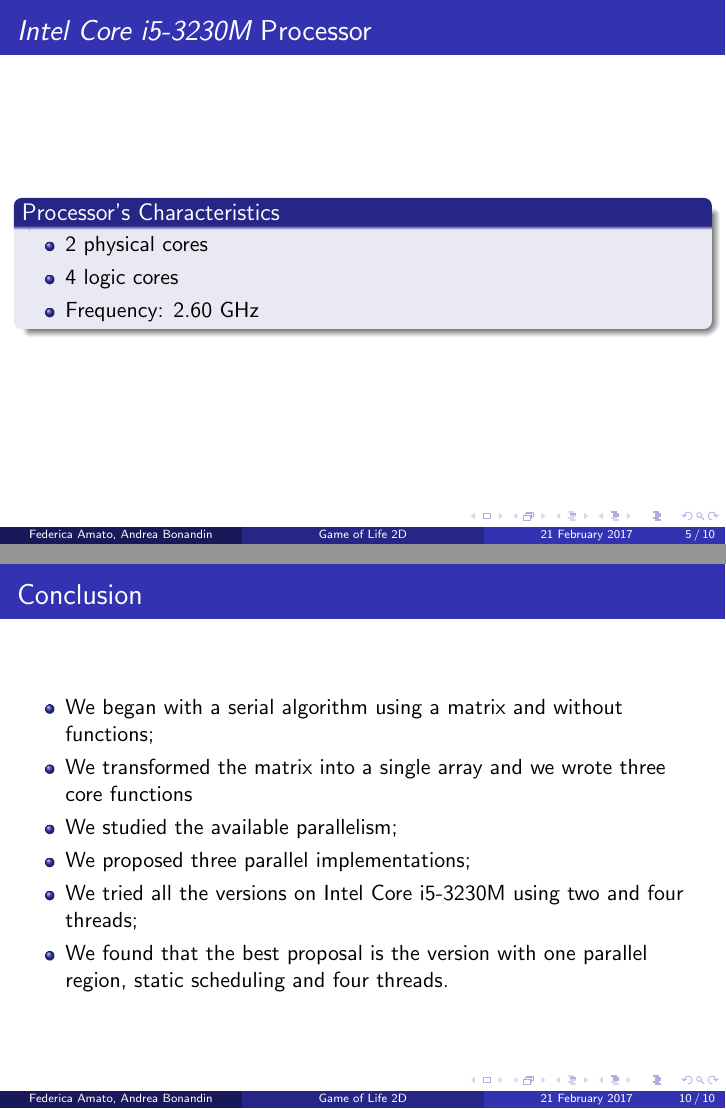
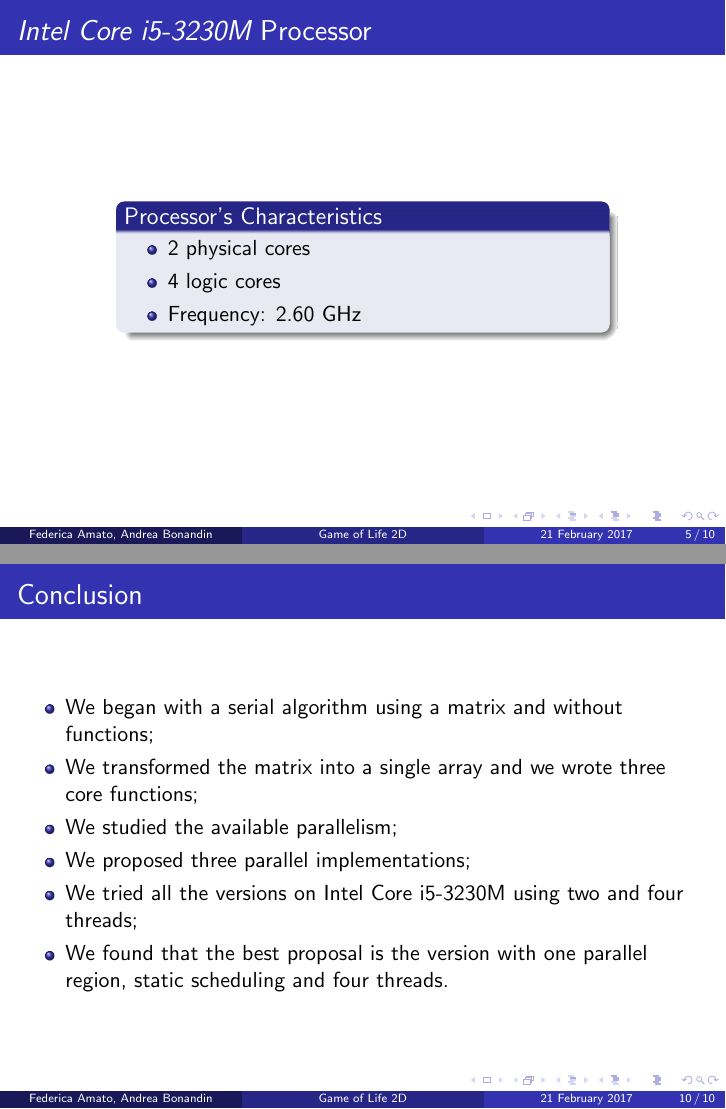
Before and after one commit to bedcode/openMP, LaTeX slides (presentation/presentation.tex): pages 5 and 10 of 10, joined at a grey line. Compiled offline with pdfLaTeX.

Commit message:
refiniments

```diff
--- a/presentation/presentation.tex
+++ b/presentation/presentation.tex
@@ -65,6 +64,8 @@
 \section{Processor used}
 \begin{frame}
 	\frametitle{\emph{Intel Core i5-3230M} Processor}
+	\begin{columns}
+		\column{0.7\textwidth}
 		\begin{block}{Processor's Characteristics}
 			\begin{itemize}
 				\item 2 physical cores
```
Also changed, not shown: presentation/presentation.tex (10 more changed lines). Lines whose indentation alone changed are shown as unchanged.
